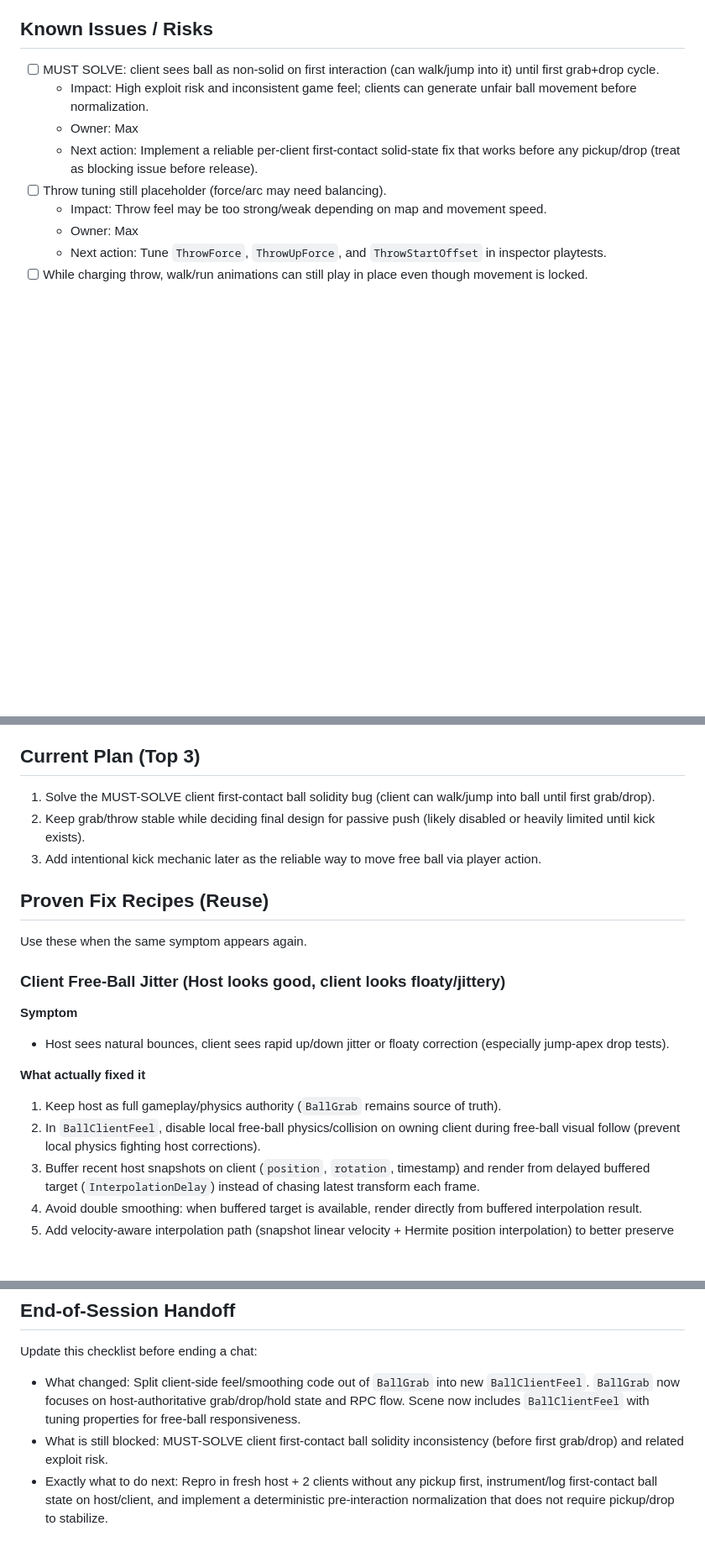
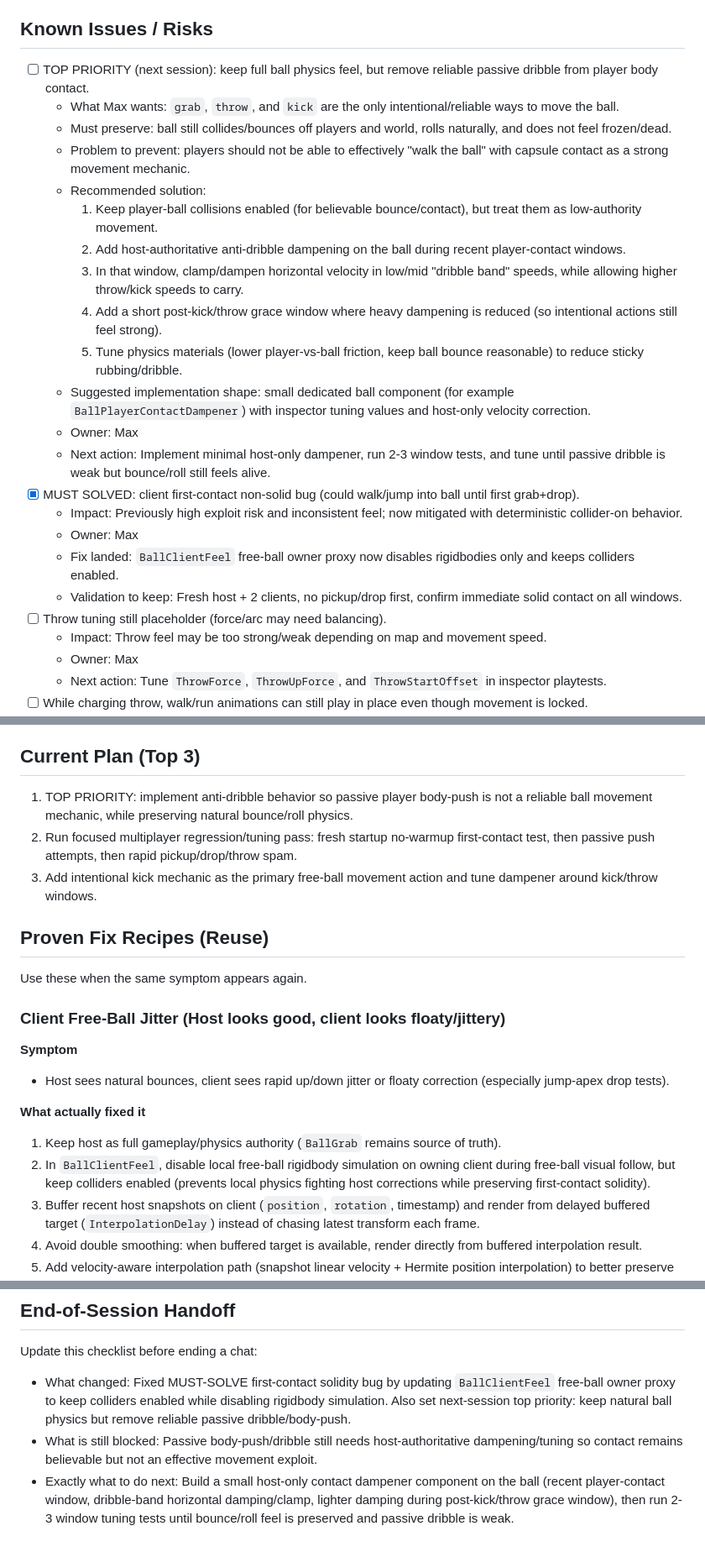
Before and after one commit to TheRealMaxThomax/ultimate_throwdown, a Markdown page: SESSION_NOTES.md, 3 parts joined by grey strips. Shown at 84% size. GitHub-like rendering; blank space fills up the shorter version.

Commit message:
﻿Document first-contact solidity fix and set anti-dribble as top priority.
Record the resolved client first-contact collider issue and capture next-session plan for host-authoritative anti-dribble tuning while preserving bounce/roll feel.

Made-with: Cursor

```diff
--- a/SESSION_NOTES.md
+++ b/SESSION_NOTES.md
@@ -83,10 +83,24 @@ Treat these as mandatory implementation rules for all new gameplay features.
 - Reminder: If naming confusion/repeated renames starts happening, propose expanding Naming Canon (especially before team size or system count grows).
 
 ## Known Issues / Risks
-- [ ] MUST SOLVE: client sees ball as non-solid on first interaction (can walk/jump into it) until first grab+drop cycle.
-  - Impact: High exploit risk and inconsistent game feel; clients can generate unfair ball movement before normalization.
+- [ ] TOP PRIORITY (next session): keep full ball physics feel, but remove reliable passive dribble from player body contact.
+  - What Max wants: `grab`, `throw`, and `kick` are the only intentional/reliable ways to move the ball.
+  - Must preserve: ball still collides/bounces off players and world, rolls naturally, and does not feel frozen/dead.
+  - Problem to prevent: players should not be able to effectively "walk the ball" with capsule contact as a strong movement mechanic.
+  - Recommended solution:
+    1. Keep player-ball collisions enabled (for believable bounce/contact), but treat them as low-authority movement.
+    2. Add host-authoritative anti-dribble dampening on the ball during recent player-contact windows.
+    3. In that window, clamp/dampen horizontal velocity in low/mid "dribble band" speeds, while allowing higher throw/kick speeds to carry.
+    4. Add a short post-kick/throw grace window where heavy dampening is reduced (so intentional actions still feel strong).
+    5. Tune physics materials (lower player-vs-ball friction, keep ball bounce reasonable) to reduce sticky rubbing/dribble.
+  - Suggested implementation shape: small dedicated ball component (for example `BallPlayerContactDampener`) with inspector tuning values and host-only velocity correction.
   - Owner: Max
-  - Next action: Implement a reliable per-client first-contact solid-state fix that works before any pickup/drop (treat as blocking issue before release).
+  - Next action: Implement minimal host-only dampener, run 2-3 window tests, and tune until passive dribble is weak but bounce/roll still feels alive.
+- [x] MUST SOLVED: client first-contact non-solid bug (could walk/jump into ball until first grab+drop).
+  - Impact: Previously high exploit risk and inconsistent feel; now mitigated with deterministic collider-on behavior.
+  - Owner: Max
+  - Fix landed: `BallClientFeel` free-ball owner proxy now disables rigidbodies only and keeps colliders enabled.
+  - Validation to keep: Fresh host + 2 clients, no pickup/drop first, confirm immediate solid contact on all windows.
 - [ ] Throw tuning still placeholder (force/arc may need balancing).
   - Impact: Throw feel may be too strong/weak depending on map and movement speed.
   - Owner: Max
@@ -113,9 +127,9 @@ Treat these as mandatory implementation rules for all new gameplay features.
   - Next action: Run 2-3 player session and validate pickup/drop/throw, cosmetics visibility, and camera-distance render stability for 10+ minutes.
 
 ## Current Plan (Top 3)
-1. Solve the MUST-SOLVE client first-contact ball solidity bug (client can walk/jump into ball until first grab/drop).
-2. Keep grab/throw stable while deciding final design for passive push (likely disabled or heavily limited until kick exists).
-3. Add intentional kick mechanic later as the reliable way to move free ball via player action.
+1. TOP PRIORITY: implement anti-dribble behavior so passive player body-push is not a reliable ball movement mechanic, while preserving natural bounce/roll physics.
+2. Run focused multiplayer regression/tuning pass: fresh startup no-warmup first-contact test, then passive push attempts, then rapid pickup/drop/throw spam.
+3. Add intentional kick mechanic as the primary free-ball movement action and tune dampener around kick/throw windows.
 
 ## Proven Fix Recipes (Reuse)
 Use these when the same symptom appears again.
@@ -126,7 +140,7 @@ Use these when the same symptom appears again.
 
 **What actually fixed it**
 1. Keep host as full gameplay/physics authority (`BallGrab` remains source of truth).
-2. In `BallClientFeel`, disable local free-ball physics/collision on owning client during free-ball visual follow (prevent local physics fighting host corrections).
+2. In `BallClientFeel`, disable local free-ball rigidbody simulation on owning client during free-ball visual follow, but keep colliders enabled (prevents local physics fighting host corrections while preserving first-contact solidity).
 3. Buffer recent host snapshots on client (`position`, `rotation`, timestamp) and render from delayed buffered target (`InterpolationDelay`) instead of chasing latest transform each frame.
 4. Avoid double smoothing: when buffered target is available, render directly from buffered interpolation result.
 5. Add velocity-aware interpolation path (snapshot linear velocity + Hermite position interpolation) to better preserve bounce/throw arc shape.
@@ -189,6 +203,6 @@ Paste this at the start of a new session:
 ## End-of-Session Handoff
 Update this checklist before ending a chat:
 
-- What changed: Split client-side feel/smoothing code out of `BallGrab` into new `BallClientFeel`. `BallGrab` now focuses on host-authoritative grab/drop/hold state and RPC flow. Scene now includes `BallClientFeel` with tuning properties for free-ball responsiveness.
-- What is still blocked: MUST-SOLVE client first-contact ball solidity inconsistency (before first grab/drop) and related exploit risk.
-- Exactly what to do next: Repro in fresh host + 2 clients without any pickup first, instrument/log first-contact ball state on host/client, and implement a deterministic pre-interaction normalization that does not require pickup/drop to stabilize.
+- What changed: Fixed MUST-SOLVE first-contact solidity bug by updating `BallClientFeel` free-ball owner proxy to keep colliders enabled while disabling rigidbody simulation. Also set next-session top priority: keep natural ball physics but remove reliable passive dribble/body-push.
+- What is still blocked: Passive body-push/dribble still needs host-authoritative dampening/tuning so contact remains believable but not an effective movement exploit.
+- Exactly what to do next: Build a small host-only contact dampener component on the ball (recent player-contact window, dribble-band horizontal damping/clamp, lighter damping during post-kick/throw grace window), then run 2-3 window tuning tests until bounce/roll feel is preserved and passive dribble is weak.
```
Also changed, not shown: other parts of SESSION_NOTES.md (+2 -2 lines).
